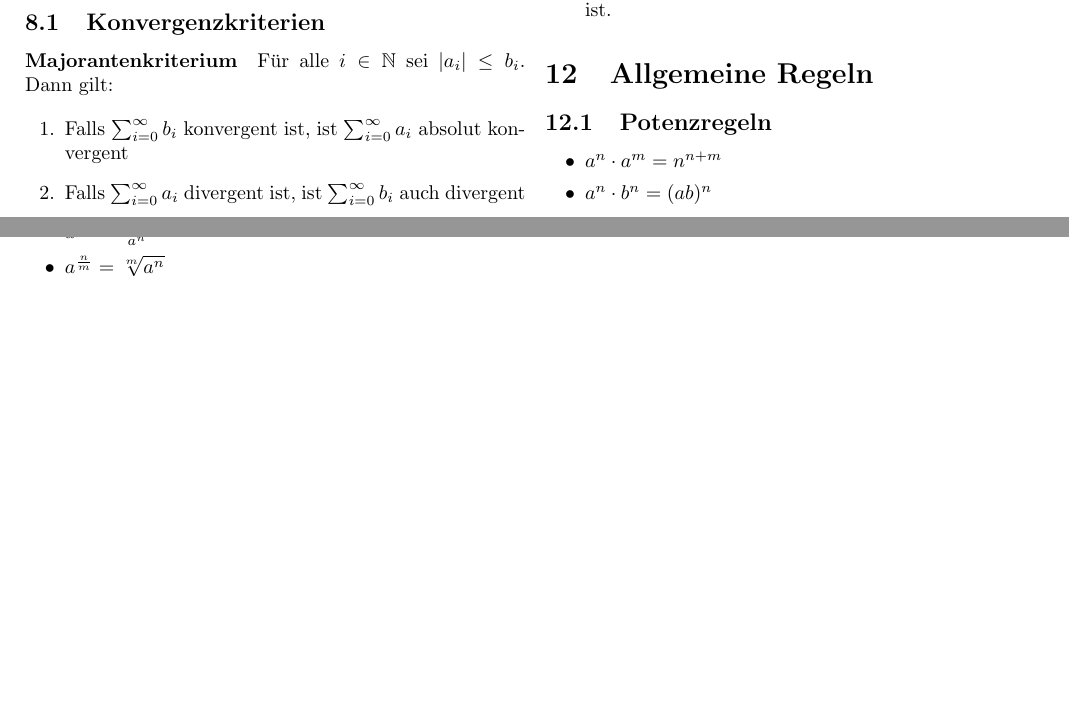
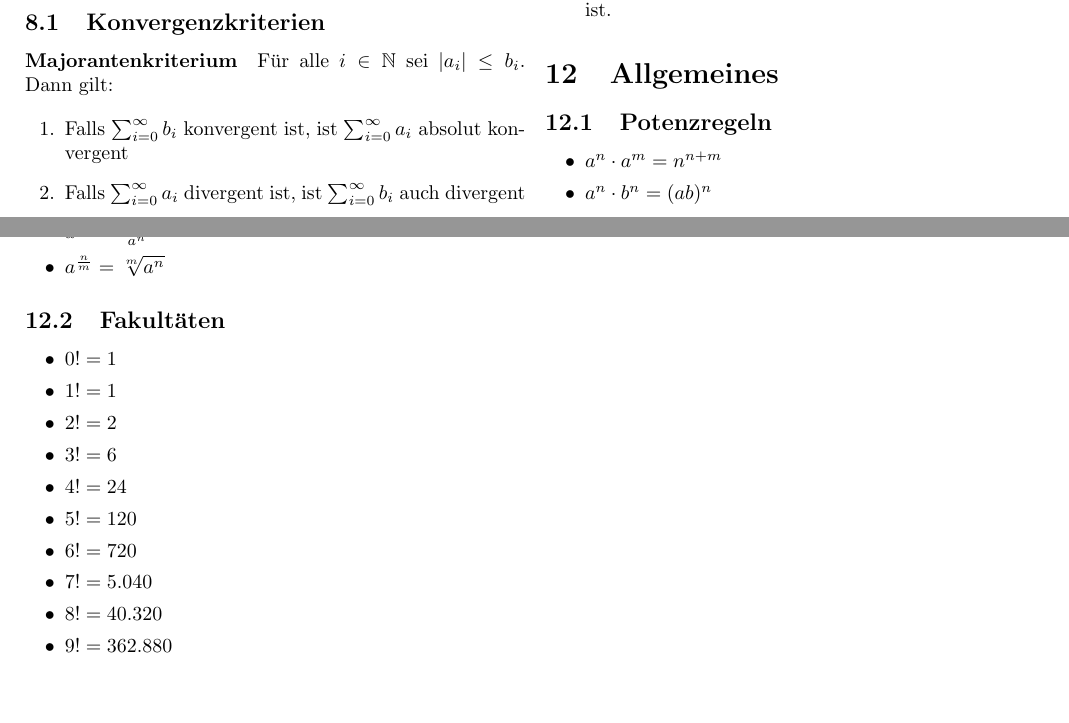
Before and after one commit to markus-k/MG-Cheat-Sheet, a LaTeX document (mg-cheat-sheet.tex): two parts of pages 4 and 5 of 5, joined at a grey line, cut so that both start at the same text. Compiled offline with pdfLaTeX.

Commit message:
Beispiel Fakultäten

```diff
--- a/mg-cheat-sheet.tex
+++ b/mg-cheat-sheet.tex
@@ -453,7 +453,7 @@
 		\item[$ \lceil x \rceil $] bezeichnet die kleinste ganze Zahl $ n $, die größer als $ x $ ist.
 	\end{description}
 
-	\section{Allgemeine Regeln}
+	\section{Allgemeines}
 
 	\subsection{Potenzregeln}
 
@@ -465,4 +465,21 @@
 		\item $ a^{-n} = \frac{1}{a^n} $
 		\item $ a^{\frac{n}{m}} = \sqrt[m]{a^n} $
 	\end{itemize}
+
+	\subsection{Fakultäten}
+
+	\begin{itemize}
+		\setlength\itemsep{0em}
+		\item $ 0! = 1 $
+		\item $ 1! = 1 $
+		\item $ 2! = 2 $
+		\item $ 3! = 6 $
+		\item $ 4! = 24 $
+		\item $ 5! = 120 $
+		\item $ 6! = 720 $
+		\item $ 7! = 5.040 $
+		\item $ 8! = 40.320 $
+		\item $ 9! = 362.880 $
+	\end{itemize}
+
 \end{document}
```
